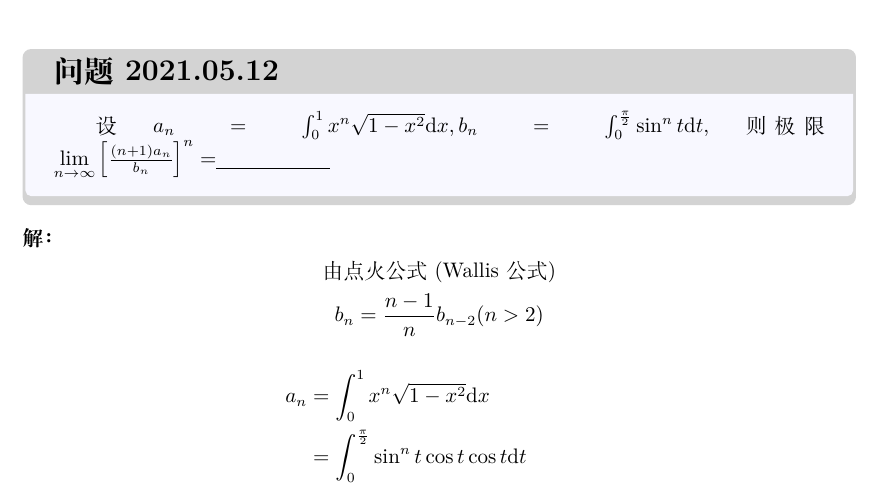
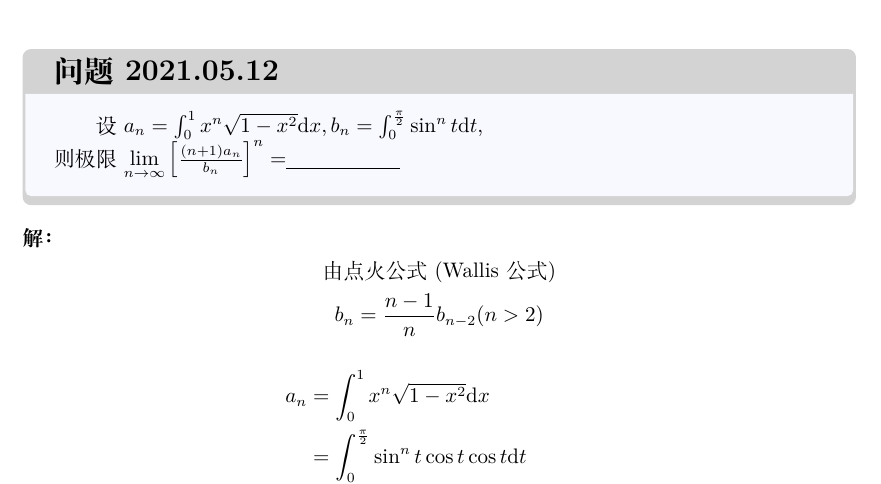
Before and after one commit to Nightmare4214/EverydayLim, a LaTeX document (main.tex, which reads 2021.05.12/2021.05.12.tex): part of page 38 of 62, cut so that both start at the same text. Compiled offline with XeLaTeX.

Commit message:
优化排版

```diff
--- a/2021.05.12/2021.05.12.tex
+++ b/2021.05.12/2021.05.12.tex
@@ -1,7 +1,7 @@
 %2021.05.12
 \begin{mybox}{问题2021.05.12}
 
-	\qquad 设$a_n=\int_{0}^{1} x^n \sqrt{1-x^2}\mathrm{d}x,b_n=\int_{0}^{\frac{\pi}{2}}\sin^n t\mathrm{d}t$,则极限$\lim\limits_{n\to \infty}\left[\frac{(n+1)a_n}{b_n} \right]^n=$\underline{\hbox to 20mm{}}
+	\qquad 设$a_n=\int_{0}^{1} x^n \sqrt{1-x^2}\mathrm{d}x,b_n=\int_{0}^{\frac{\pi}{2}}\sin^n t\mathrm{d}t$,\\则极限$\lim\limits_{n\to \infty}\left[\frac{(n+1)a_n}{b_n} \right]^n=$\underline{\hbox to 20mm{}}
 \end{mybox}
 \noindent
 \textbf{解：}
```
